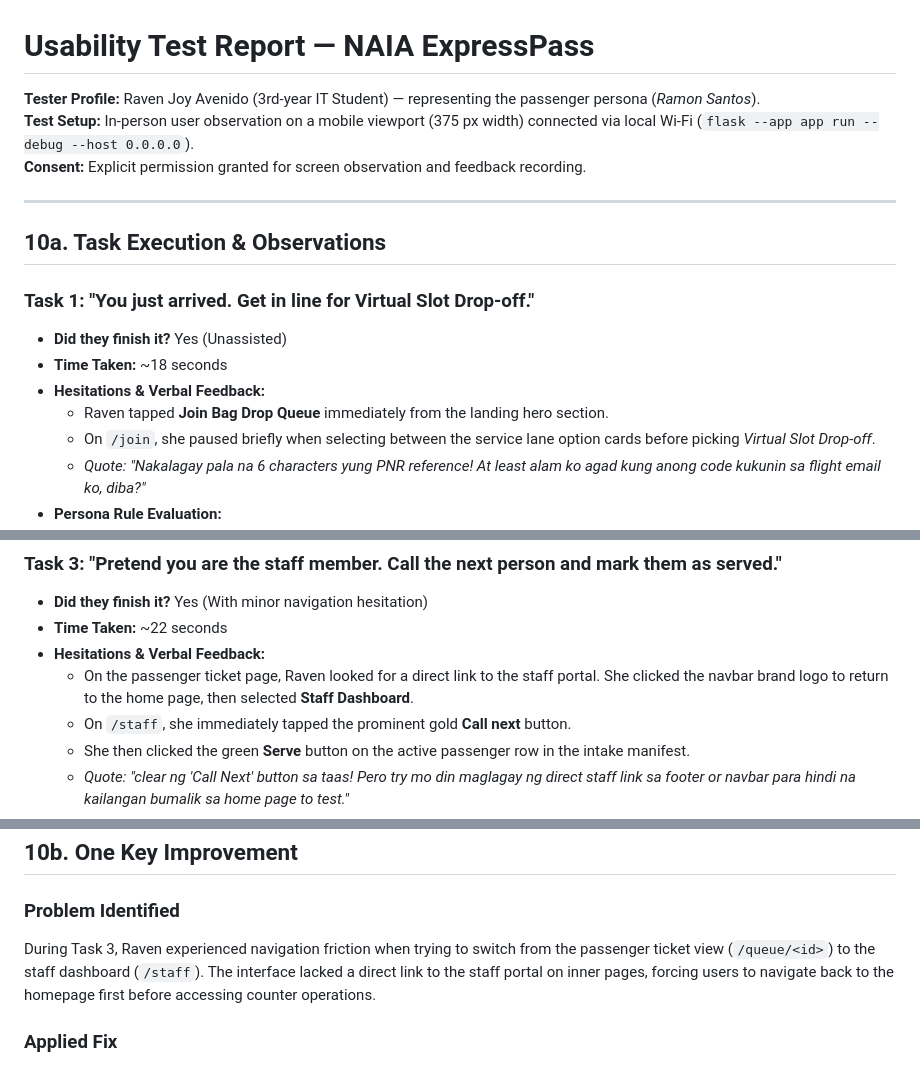
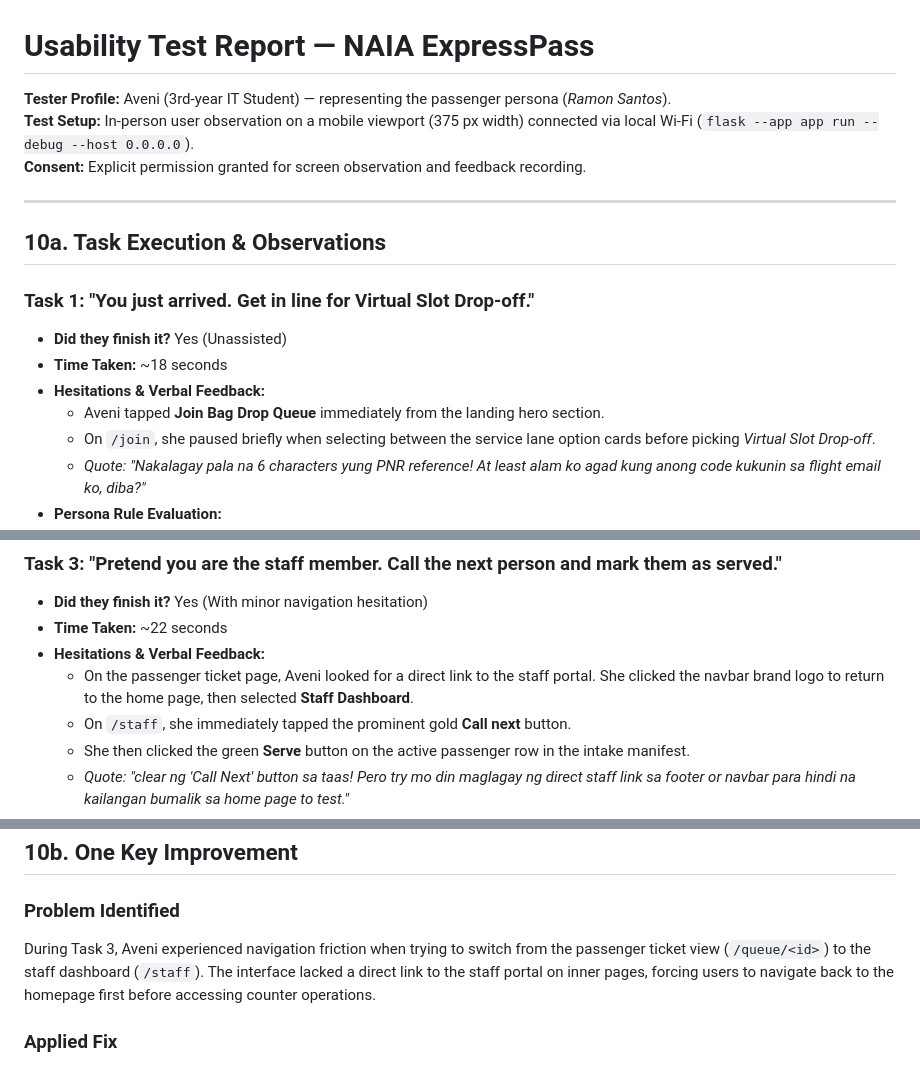
Before and after one commit to Michael-Andre-Novela/ccc181, a Markdown page: docs/week3/usability-test.md, 3 parts joined by grey strips. Rendered like a GitHub page.

Commit message:
Update tester name in usability test report

```diff
--- a/docs/week3/usability-test.md
+++ b/docs/week3/usability-test.md
@@ -1,6 +1,6 @@
 # Usability Test Report — NAIA ExpressPass
 
-**Tester Profile:** Raven Joy Avenido (3rd-year IT Student) — representing the passenger persona (*Ramon Santos*).
+**Tester Profile:** Aveni  (3rd-year IT Student) — representing the passenger persona (*Ramon Santos*).
 **Test Setup:** In-person user observation on a mobile viewport (375 px width) connected via local Wi-Fi (`flask --app app run --debug --host 0.0.0.0`).
 **Consent:** Explicit permission granted for screen observation and feedback recording.
 
@@ -12,7 +12,7 @@
 * **Did they finish it?** Yes (Unassisted)
 * **Time Taken:** ~18 seconds
 * **Hesitations & Verbal Feedback:**
-  - Raven tapped **Join Bag Drop Queue** immediately from the landing hero section.
+  - Aveni tapped **Join Bag Drop Queue** immediately from the landing hero section.
   - On `/join`, she paused briefly when selecting between the service lane option cards before picking *Virtual Slot Drop-off*.
   - *Quote:* *"Nakalagay pala na 6 characters yung PNR reference! At least alam ko agad kung anong code kukunin sa flight email ko, diba?"*
 * **Persona Rule Evaluation:**
@@ -36,7 +36,7 @@
 * **Did they finish it?** Yes (With minor navigation hesitation)
 * **Time Taken:** ~22 seconds
 * **Hesitations & Verbal Feedback:**
-  - On the passenger ticket page, Raven looked for a direct link to the staff portal. She clicked the navbar brand logo to return to the home page, then selected **Staff Dashboard**.
+  - On the passenger ticket page, Aveni looked for a direct link to the staff portal. She clicked the navbar brand logo to return to the home page, then selected **Staff Dashboard**.
   - On `/staff`, she immediately tapped the prominent gold **Call next** button.
   - She then clicked the green **Serve** button on the active passenger row in the intake manifest.
   - *Quote:* *"clear ng 'Call Next' button sa taas! Pero try mo din maglagay ng direct staff link sa footer or navbar para hindi na kailangan bumalik sa home page to test."*
@@ -49,7 +49,7 @@
 ## 10b. One Key Improvement
 
 ### Problem Identified
-During Task 3, Raven experienced navigation friction when trying to switch from the passenger ticket view (`/queue/<id>`) to the staff dashboard (`/staff`). The interface lacked a direct link to the staff portal on inner pages, forcing users to navigate back to the homepage first before accessing counter operations.
+During Task 3, Aveni  experienced navigation friction when trying to switch from the passenger ticket view (`/queue/<id>`) to the staff dashboard (`/staff`). The interface lacked a direct link to the staff portal on inner pages, forcing users to navigate back to the homepage first before accessing counter operations.
 
 ### Applied Fix
 Added a persistent **Staff Portal Quick Link** in the global site footer (`templates/base.html`), enabling ground staff and testers to navigate directly to `/staff` from any screen in 1 click.
```
